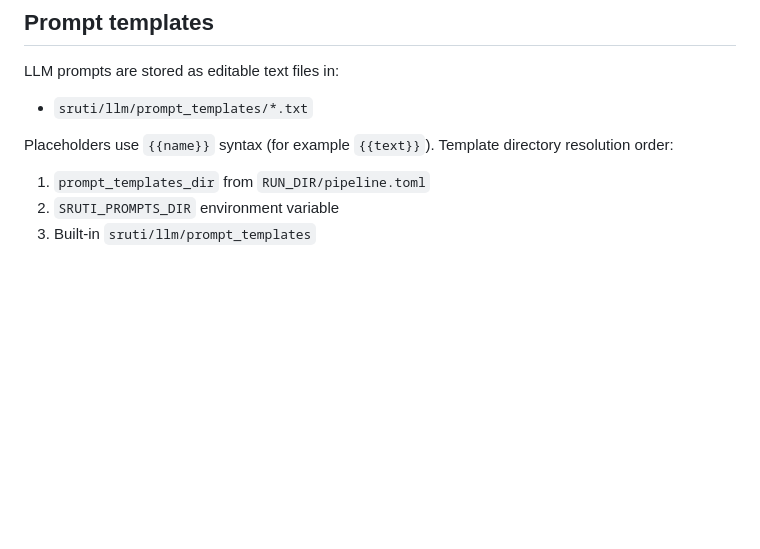
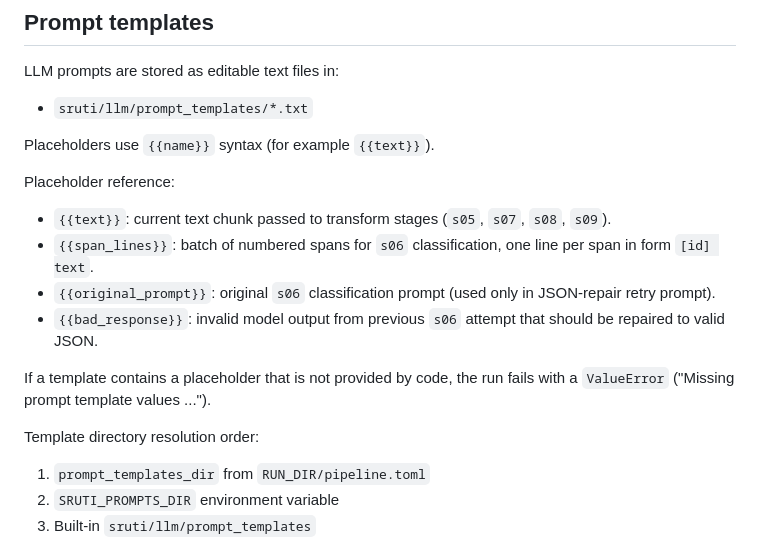
Before and after one commit to naril/Sruti, a Markdown page: README.md, the part around the change. Rendered like a GitHub page; blank space fills up the shorter version.

Commit message:
Document prompt placeholder definitions

```diff
--- a/README.md
+++ b/README.md
@@ -172,6 +172,17 @@ LLM prompts are stored as editable text files in:
 - `sruti/llm/prompt_templates/*.txt`
 
 Placeholders use `{{name}}` syntax (for example `{{text}}`).
+
+Placeholder reference:
+
+- `{{text}}`: current text chunk passed to transform stages (`s05`, `s07`, `s08`, `s09`).
+- `{{span_lines}}`: batch of numbered spans for `s06` classification, one line per span in form `[id] text`.
+- `{{original_prompt}}`: original `s06` classification prompt (used only in JSON-repair retry prompt).
+- `{{bad_response}}`: invalid model output from previous `s06` attempt that should be repaired to valid JSON.
+
+If a template contains a placeholder that is not provided by code, the run fails with a
+`ValueError` ("Missing prompt template values ...").
+
 Template directory resolution order:
 
 1. `prompt_templates_dir` from `RUN_DIR/pipeline.toml`
```
